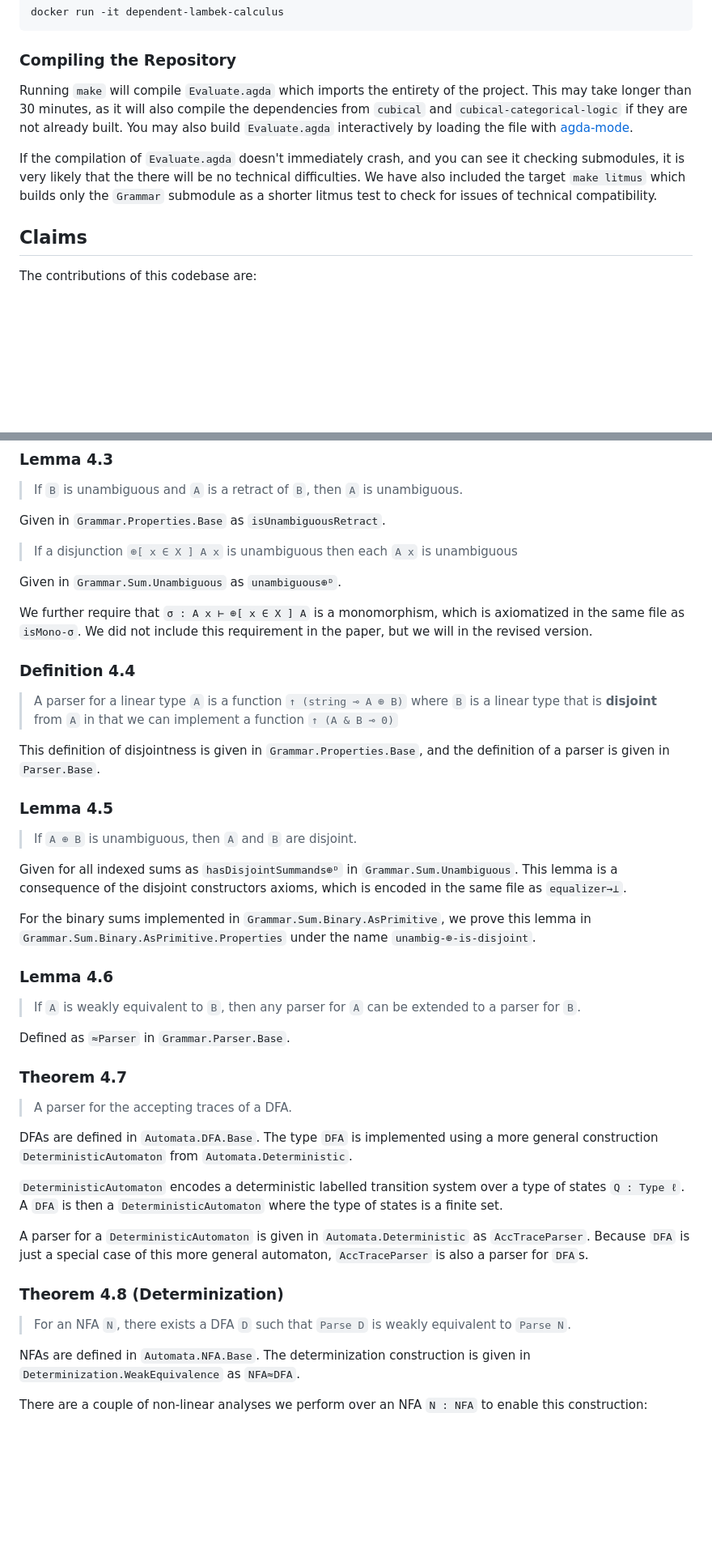
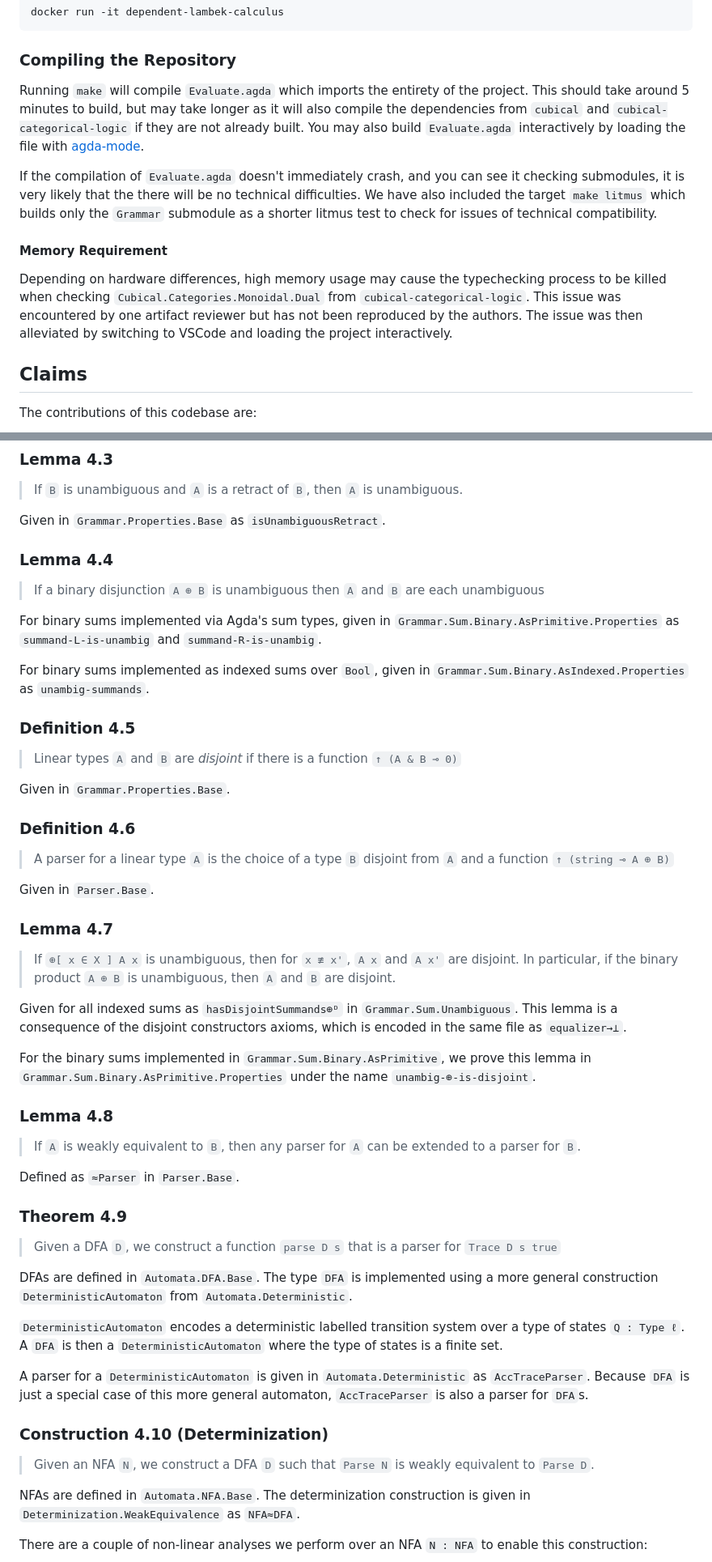
Before and after one commit to maxsnew/grammars-and-semantic-actions, a Markdown page: README.md, 2 parts joined by grey strips. Shown at 81% size. GitHub-like rendering; blank space fills up the shorter version.

```diff
--- a/README.md
+++ b/README.md
@@ -24,9 +24,13 @@ docker run -it dependent-lambek-calculus
 
 ### Compiling the Repository
 
-Running `make` will compile `Evaluate.agda` which imports the entirety of the project. This may take longer than 30 minutes, as it will also compile the dependencies from `cubical` and `cubical-categorical-logic` if they are not already built. You may also build `Evaluate.agda` interactively by loading the file with [agda-mode](https://agda.readthedocs.io/en/v2.7.0.1/tools/emacs-mode.html).
+Running `make` will compile `Evaluate.agda` which imports the entirety of the project. This should take around 5 minutes to build, but may take longer as it will also compile the dependencies from `cubical` and `cubical-categorical-logic` if they are not already built. You may also build `Evaluate.agda` interactively by loading the file with [agda-mode](https://agda.readthedocs.io/en/v2.7.0.1/tools/emacs-mode.html).
 
 If the compilation of `Evaluate.agda` doesn't immediately crash, and you can see it checking submodules, it is very likely that the there will be no technical difficulties. We have also included the target `make litmus` which builds only the `Grammar` submodule as a shorter litmus test to check for issues of technical compatibility.
+
+#### Memory Requirement
+
+Depending on hardware differences, high memory usage may cause the typechecking process to be killed when checking `Cubical.Categories.Monoidal.Dual` from `cubical-categorical-logic`. This issue was encountered by one artifact reviewer but has not been reproduced by the authors. The issue was then alleviated by switching to VSCode and loading the project interactively.
 
 ## Claims
 
@@ -62,35 +66,43 @@ Defined as `unambiguous` in `Grammar.Properties.Base`. The same file also includ
 
 Given in `Grammar.Properties.Base` as `isUnambiguousRetract`.
 
->If a disjunction `⊕[ x ∈ X ] A x` is unambiguous then each `A x` is unambiguous
+### Lemma 4.4
 
-Given in `Grammar.Sum.Unambiguous` as `unambiguous⊕ᴰ`.
+>If a binary disjunction `A ⊕ B` is unambiguous then `A` and `B` are each unambiguous
 
-We further require that `σ : A x ⊢ ⊕[ x ∈ X ] A` is a monomorphism, which is axiomatized in the same file as `isMono-σ`. We did not include this requirement in the paper, but we will in the revised version.
+For binary sums implemented via Agda's sum types, given in `Grammar.Sum.Binary.AsPrimitive.Properties` as `summand-L-is-unambig` and `summand-R-is-unambig`.
 
-### Definition 4.4
+For binary sums implemented as indexed sums over `Bool`, given in `Grammar.Sum.Binary.AsIndexed.Properties` as `unambig-summands`.
 
-> A parser for a linear type `A` is a function `↑ (string ⊸ A ⊕ B)` where `B` is a linear type that is __disjoint__ from `A` in that we can implement a function `↑ (A & B ⊸ 0)`
+### Definition 4.5
 
-This definition of disjointness is given in `Grammar.Properties.Base`, and the definition of a parser is given in `Parser.Base`.
+> Linear types `A` and `B` are _disjoint_ if there is a function `↑ (A & B ⊸ 0)`
 
-### Lemma 4.5
+Given in `Grammar.Properties.Base`.
 
-> If `A ⊕ B` is unambiguous, then `A` and `B` are disjoint.
+### Definition 4.6
+
+> A parser for a linear type `A` is the choice of a type `B` disjoint from `A` and a function `↑ (string ⊸ A ⊕ B)`
+
+Given in `Parser.Base`.
+
+### Lemma 4.7
+
+> If `⊕[ x ∈ X ] A x` is unambiguous, then for `x ≢ x'`, `A x` and `A x'` are disjoint. In particular, if the binary product `A ⊕ B` is unambiguous, then `A` and `B` are disjoint.
 
 Given for all indexed sums as `hasDisjointSummands⊕ᴰ` in `Grammar.Sum.Unambiguous`. This lemma is a consequence of the disjoint constructors axioms, which is encoded in the same file as `equalizer→⊥`.
 
 For the binary sums implemented in `Grammar.Sum.Binary.AsPrimitive`, we prove this lemma in `Grammar.Sum.Binary.AsPrimitive.Properties` under the name `unambig-⊕-is-disjoint`.
 
-### Lemma 4.6
+### Lemma 4.8
 
 > If `A` is weakly equivalent to `B`, then any parser for `A` can be extended to a parser for `B`.
 
-Defined as `≈Parser` in `Grammar.Parser.Base`.
+Defined as `≈Parser` in `Parser.Base`.
 
-### Theorem 4.7
+### Theorem 4.9
 
-> A parser for the accepting traces of a DFA.
+> Given a DFA `D`, we construct a function `parse D s` that is a parser for `Trace D s true`
 
 DFAs are defined in `Automata.DFA.Base`. The type `DFA` is implemented using a more general construction `DeterministicAutomaton` from `Automata.Deterministic`.
 
@@ -98,9 +110,9 @@ DFAs are defined in `Automata.DFA.Base`. The type `DFA` is implemented using a m
 
 A parser for a `DeterministicAutomaton` is given in `Automata.Deterministic` as `AccTraceParser`. Because `DFA` is just a special case of this more general automaton, `AccTraceParser` is also a parser for `DFA`s.
 
-### Theorem 4.8 (Determinization)
+### Construction 4.10 (Determinization)
 
-> For an NFA `N`, there exists a DFA `D` such that `Parse D` is weakly equivalent to `Parse N`.
+> Given an NFA `N`, we construct a DFA `D` such that `Parse N` is weakly equivalent to `Parse D`.
 
 NFAs are defined in `Automata.NFA.Base`. The determinization construction is given in `Determinization.WeakEquivalence` as `NFA≈DFA`.
 
```
Also changed, not shown: other parts of README.md (+23 -7 lines).
